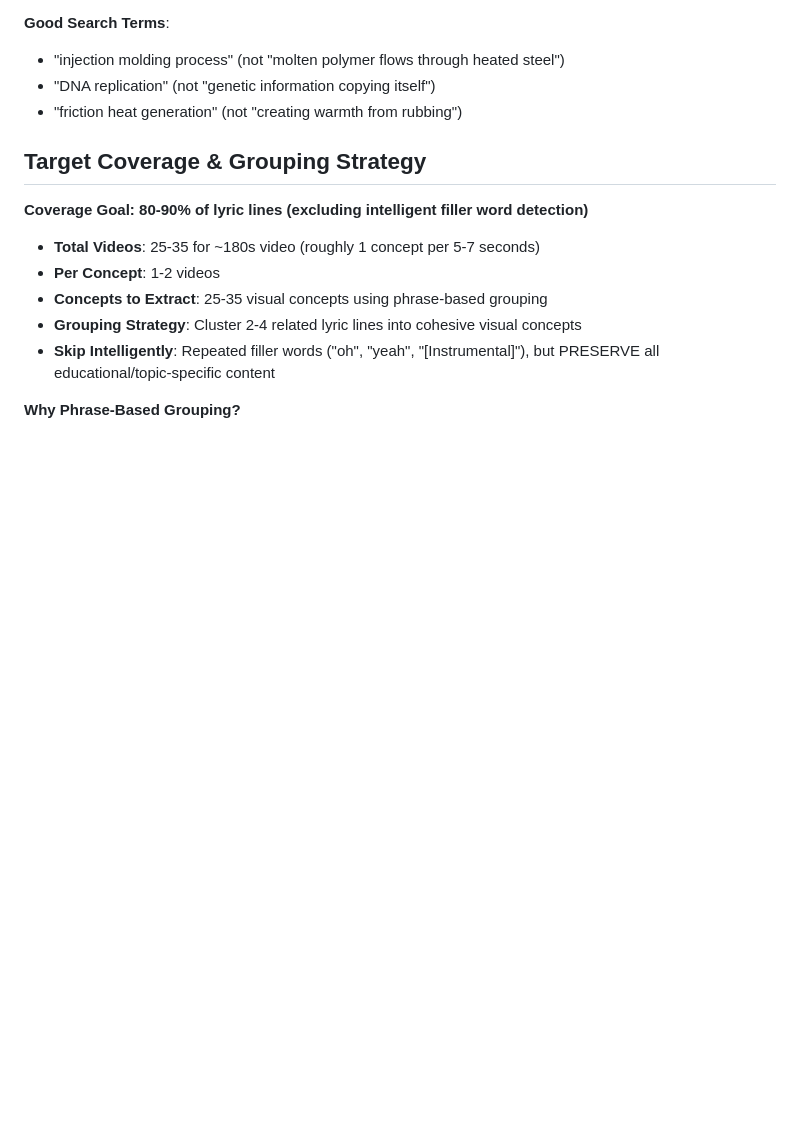
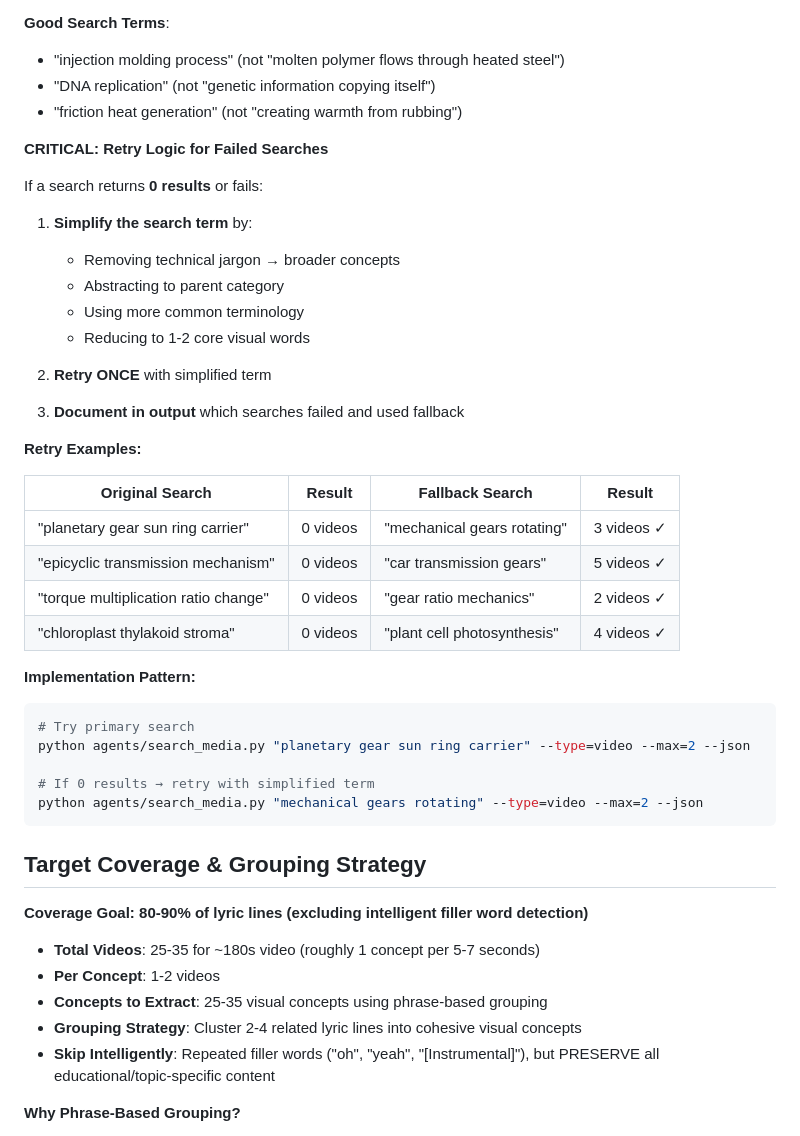
Before and after one commit to ethantrokie/MusicVideosAutomate, a Markdown page: agents/prompts/lyric_media_search_prompt.md, the part around the change. GitHub-like rendering; blank space fills up the shorter version.

Commit message:
feat: add retry logic with fallback search terms
- Implement automatic retry for failed searches (0 results)
- Define simplification strategy (remove jargon, broaden terms)
- Add retry examples table showing before/after
- Document implementation pattern with bash examples

````diff
--- a/agents/prompts/lyric_media_search_prompt.md
+++ b/agents/prompts/lyric_media_search_prompt.md
@@ -40,6 +40,39 @@ python agents/search_media.py "SEARCH QUERY" --type=video --max=2 --json
 - "injection molding process" (not "molten polymer flows through heated steel")
 - "DNA replication" (not "genetic information copying itself")
 - "friction heat generation" (not "creating warmth from rubbing")
+
+**CRITICAL: Retry Logic for Failed Searches**
+
+If a search returns **0 results** or fails:
+
+1. **Simplify the search term** by:
+   - Removing technical jargon → broader concepts
+   - Abstracting to parent category
+   - Using more common terminology
+   - Reducing to 1-2 core visual words
+
+2. **Retry ONCE** with simplified term
+
+3. **Document in output** which searches failed and used fallback
+
+**Retry Examples:**
+
+| Original Search | Result | Fallback Search | Result |
+|----------------|--------|----------------|--------|
+| "planetary gear sun ring carrier" | 0 videos | "mechanical gears rotating" | 3 videos ✓ |
+| "epicyclic transmission mechanism" | 0 videos | "car transmission gears" | 5 videos ✓ |
+| "torque multiplication ratio change" | 0 videos | "gear ratio mechanics" | 2 videos ✓ |
+| "chloroplast thylakoid stroma" | 0 videos | "plant cell photosynthesis" | 4 videos ✓ |
+
+**Implementation Pattern:**
+
+```bash
+# Try primary search
+python agents/search_media.py "planetary gear sun ring carrier" --type=video --max=2 --json
+
+# If 0 results → retry with simplified term
+python agents/search_media.py "mechanical gears rotating" --type=video --max=2 --json
+```
 
 ## Target Coverage & Grouping Strategy
 
````
